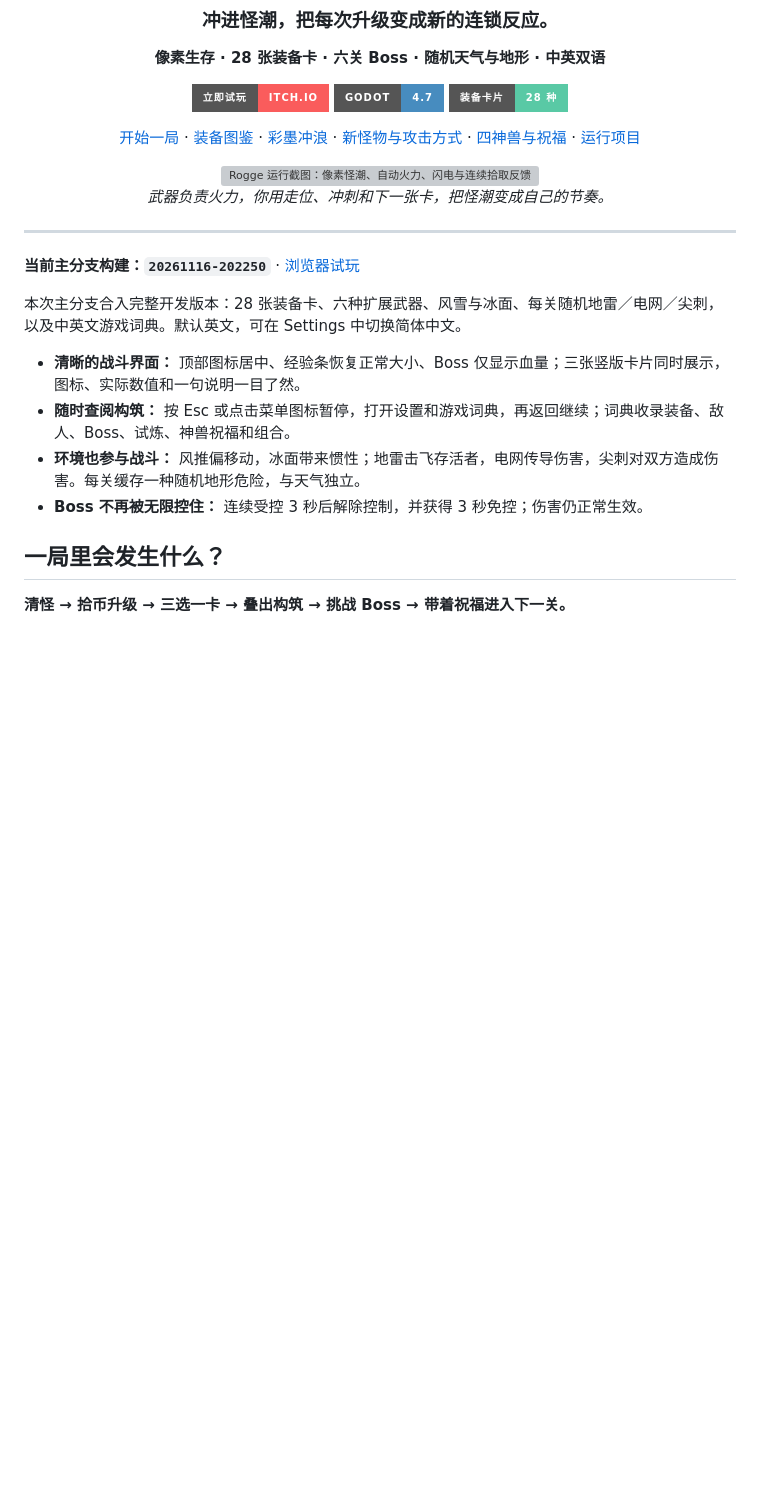
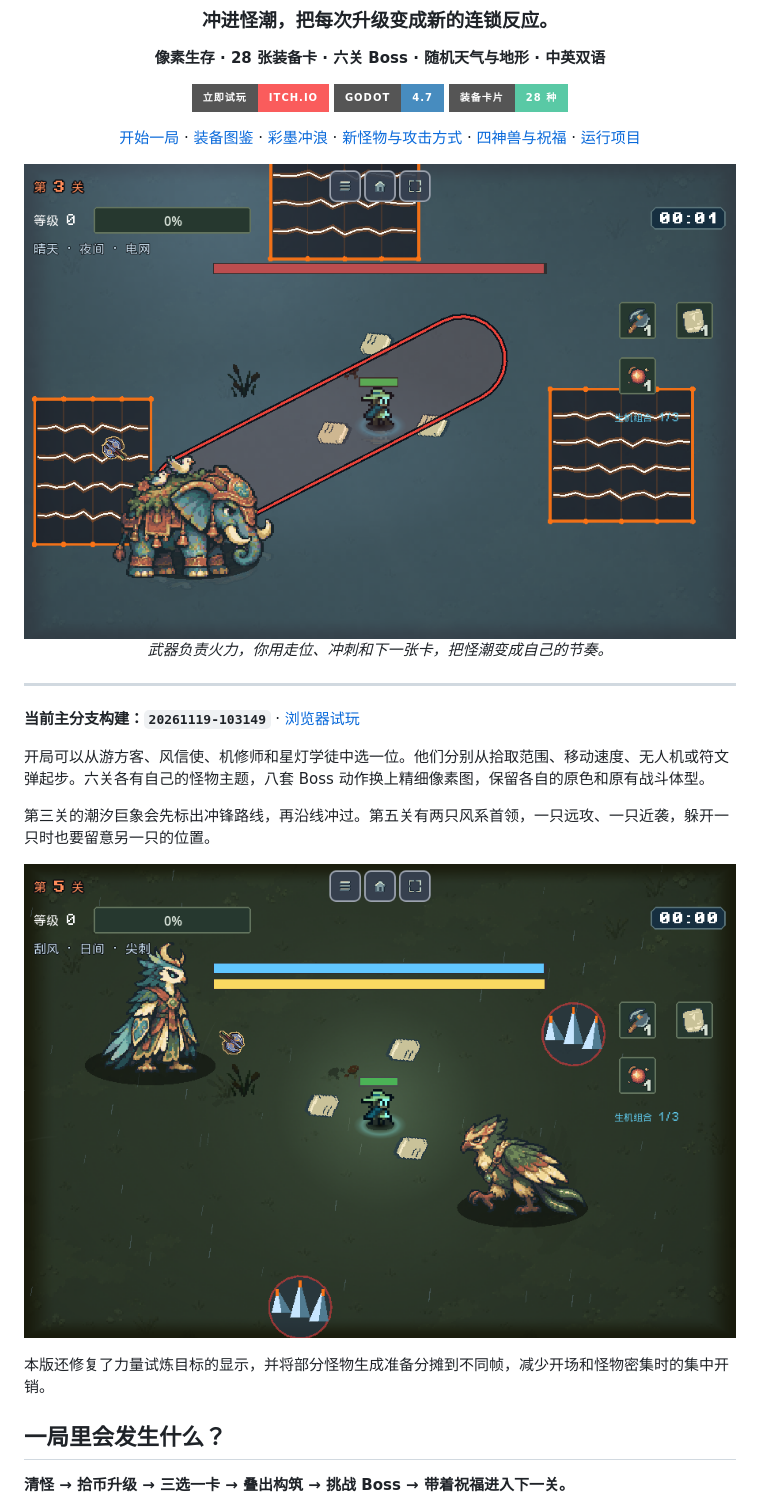
Before and after one commit to wyb969/Rogge, a Markdown page: README.md, the part around the change. GitHub-like rendering; pictures changed too: docs/screenshots/bosses-20261119/tide-charge.png (added), docs/screenshots/bosses-20261119/wind-pair.png (added); badges without logos; blank space fills up the shorter version; grey boxes are pictures that could not be loaded.

Commit message:
Publish the fine boss artwork, four-hero update and new gameplay screenshots

```diff
--- a/README.md
+++ b/README.md
@@ -12,7 +12,7 @@
 
 [开始一局](https://ybwangrogger.itch.io/rogue-white) · [装备图鉴](#装备图鉴) · [彩墨冲浪](#彩墨冲浪) · [新怪物与攻击方式](#新怪物与攻击方式) · [四神兽与祝福](#四神兽与祝福) · [运行项目](#运行项目)
 
-<img src="docs/screenshots/combat.png" alt="Rogge 运行截图：像素怪潮、自动火力、闪电与连续拾取反馈" width="1066">
+<img src="docs/screenshots/bosses-20261119/tide-charge.png" alt="第三关潮汐巨象锁定冲锋方向，红色预警穿过玩家所在的位置" width="1066">
 
 *武器负责火力，你用走位、冲刺和下一张卡，把怪潮变成自己的节奏。*
 
@@ -20,15 +20,15 @@
 
 ---
 
-**当前主分支构建：`20261116-202250`** · [浏览器试玩](https://ybwangrogger.itch.io/rogue-white)
+**当前主分支构建：`20261119-103149`** · [浏览器试玩](https://ybwangrogger.itch.io/rogue-white)
 
-本次主分支合入完整开发版本：28 张装备卡、六种扩展武器、风雪与冰面、每关随机地雷／电网／尖刺，以及中英文游戏词典。默认英文，可在 Settings 中切换简体中文。
+开局可以从游方客、风信使、机修师和星灯学徒中选一位。他们分别从拾取范围、移动速度、无人机或符文弹起步。六关各有自己的怪物主题，八套 Boss 动作换上精细像素图，保留各自的原色和原有战斗体型。
 
-- **清晰的战斗界面：** 顶部图标居中、经验条恢复正常大小、Boss 仅显示血量；三张竖版卡片同时展示，图标、实际数值和一句说明一目了然。
-- **随时查阅构筑：** 按 Esc 或点击菜单图标暂停，打开设置和游戏词典，再返回继续；词典收录装备、敌人、Boss、试炼、神兽祝福和组合。
-- **环境也参与战斗：** 风推偏移动，冰面带来惯性；地雷击飞存活者，电网传导伤害，尖刺对双方造成伤害。每关缓存一种随机地形危险，与天气独立。
-- **Boss 不再被无限控住：** 连续受控 3 秒后解除控制，并获得 3 秒免控；伤害仍正常生效。
+第三关的潮汐巨象会先标出冲锋路线，再沿线冲过。第五关有两只风系首领，一只远攻、一只近袭，躲开一只时也要留意另一只的位置。
 
+![第五关的远程和近战风首领从两侧夹击玩家](docs/screenshots/bosses-20261119/wind-pair.png)
+
+本版还修复了力量试炼目标的显示，并将部分怪物生成准备分摊到不同帧，减少开场和怪物密集时的集中开销。
 
 ## 一局里会发生什么？
 
```
Also changed, not shown: docs/itch/README.md (+2 -2 lines), 4 other files.
